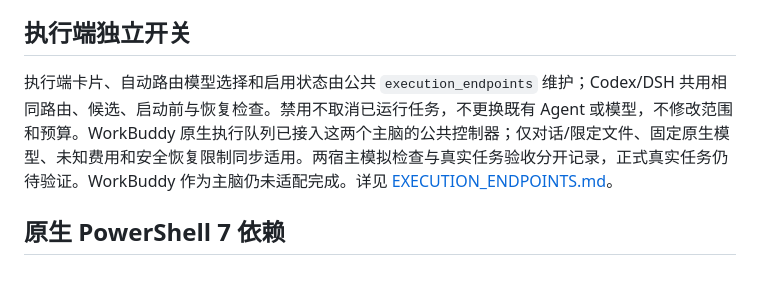
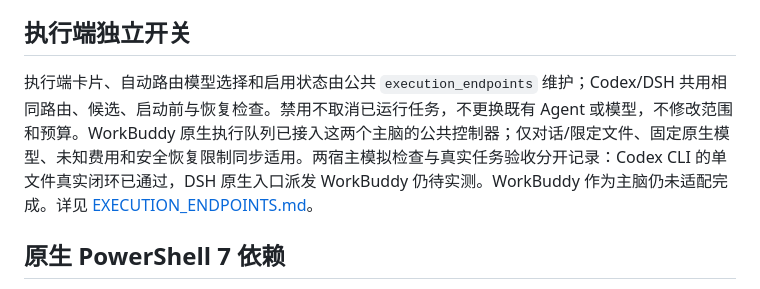
Before and after one commit to Gambler134201/multi-agent-collaboration, a Markdown page: docs/CROSS_HOST_FEATURES.md, the part around the change. Drawn GitHub-style.

```diff
--- a/docs/CROSS_HOST_FEATURES.md
+++ b/docs/CROSS_HOST_FEATURES.md
@@ -26,7 +26,7 @@ Codex 沿用现有本地 CLI 派发，无需建立 DSH 使用的 broker 会话
 
 ## 执行端独立开关
 
-执行端卡片、自动路由模型选择和启用状态由公共 `execution_endpoints` 维护；Codex/DSH 共用相同路由、候选、启动前与恢复检查。禁用不取消已运行任务，不更换既有 Agent 或模型，不修改范围和预算。WorkBuddy 原生执行队列已接入这两个主脑的公共控制器；仅对话/限定文件、固定原生模型、未知费用和安全恢复限制同步适用。两宿主模拟检查与真实任务验收分开记录，正式真实任务仍待验证。WorkBuddy 作为主脑仍未适配完成。详见 [EXECUTION_ENDPOINTS.md](EXECUTION_ENDPOINTS.md)。
+执行端卡片、自动路由模型选择和启用状态由公共 `execution_endpoints` 维护；Codex/DSH 共用相同路由、候选、启动前与恢复检查。禁用不取消已运行任务，不更换既有 Agent 或模型，不修改范围和预算。WorkBuddy 原生执行队列已接入这两个主脑的公共控制器；仅对话/限定文件、固定原生模型、未知费用和安全恢复限制同步适用。两宿主模拟检查与真实任务验收分开记录：Codex CLI 的单文件真实闭环已通过，DSH 原生入口派发 WorkBuddy 仍待实测。WorkBuddy 作为主脑仍未适配完成。详见 [EXECUTION_ENDPOINTS.md](EXECUTION_ENDPOINTS.md)。
 
 ## 原生 PowerShell 7 依赖
 
```
Also changed, not shown: docs/EXECUTION_ENDPOINTS.md (+1 -1 lines), docs/WORKBUDDY_EXECUTOR.md (+4 -2 lines).
